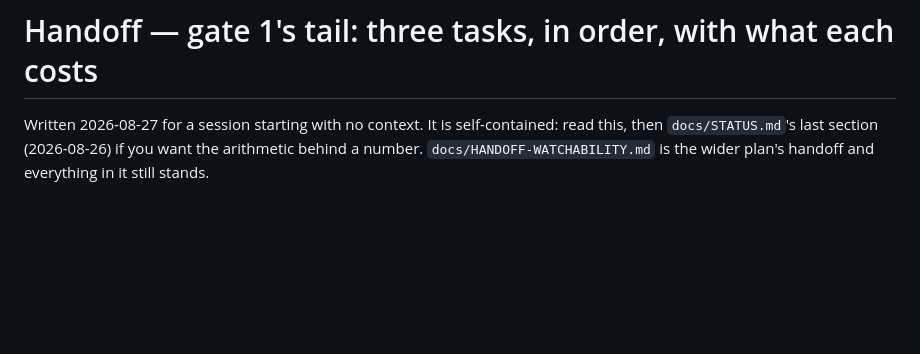
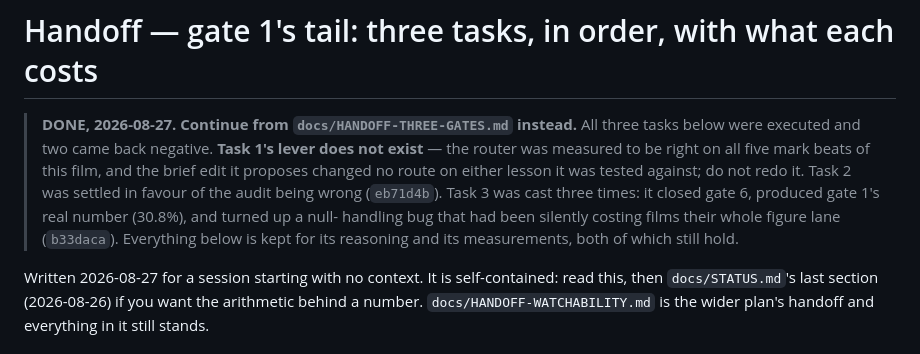
Before and after one commit to yash9657/inkcast, a Markdown page: docs/HANDOFF-GATE-ONE.md, the part around the change. Drawn GitHub-style; blank space fills up the shorter version.

```diff
--- a/docs/HANDOFF-GATE-ONE.md
+++ b/docs/HANDOFF-GATE-ONE.md
@@ -1,4 +1,13 @@
 # Handoff — gate 1's tail: three tasks, in order, with what each costs
+
+> **DONE, 2026-08-27. Continue from `docs/HANDOFF-THREE-GATES.md` instead.** All three
+> tasks below were executed and two came back negative. **Task 1's lever does not exist** —
+> the router was measured to be right on all five mark beats of this film, and the brief
+> edit it proposes changed no route on either lesson it was tested against; do not redo it.
+> Task 2 was settled in favour of the audit being wrong (`eb71d4b`). Task 3 was cast three
+> times: it closed gate 6, produced gate 1's real number (30.8%), and turned up a null-
+> handling bug that had been silently costing films their whole figure lane (`b33daca`).
+> Everything below is kept for its reasoning and its measurements, both of which still hold.
 
 Written 2026-08-27 for a session starting with no context. It is self-contained: read this,
 then `docs/STATUS.md`'s last section (2026-08-26) if you want the arithmetic behind a number.
```
Also changed, not shown: docs/HANDOFF-THREE-GATES.md (added, +261 -0 lines).
